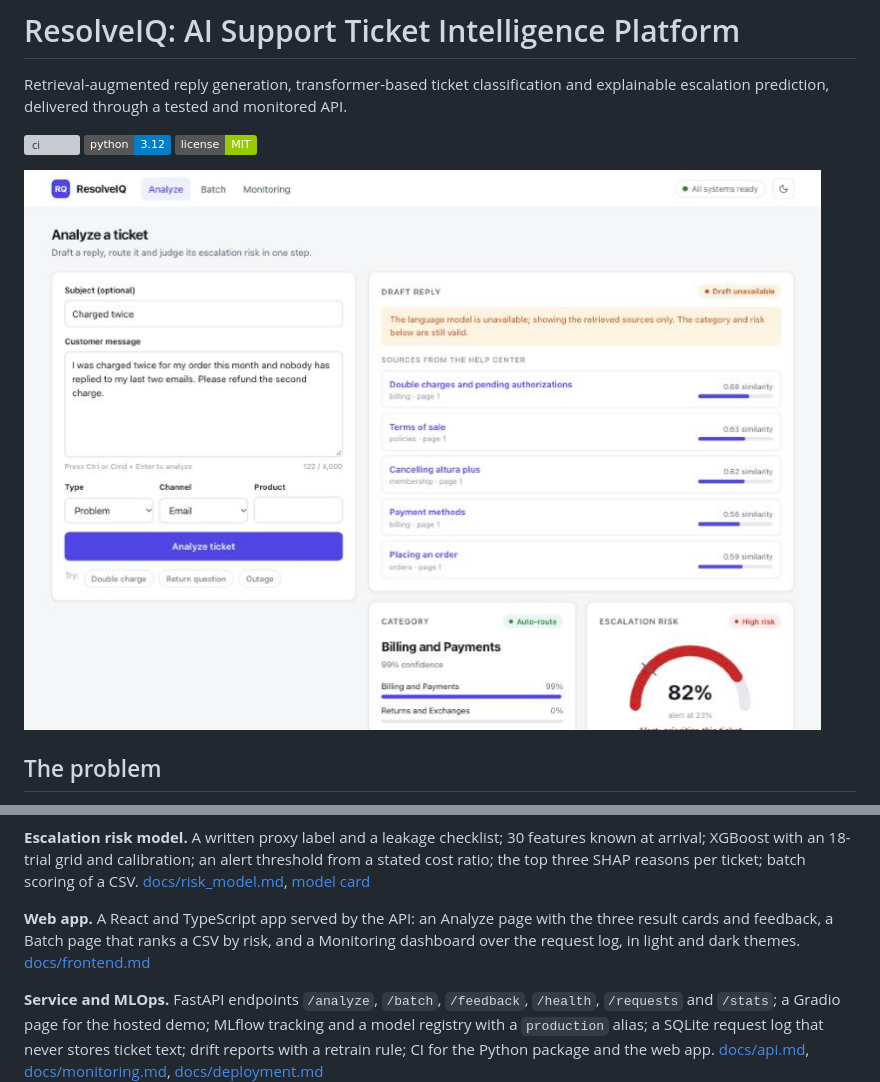
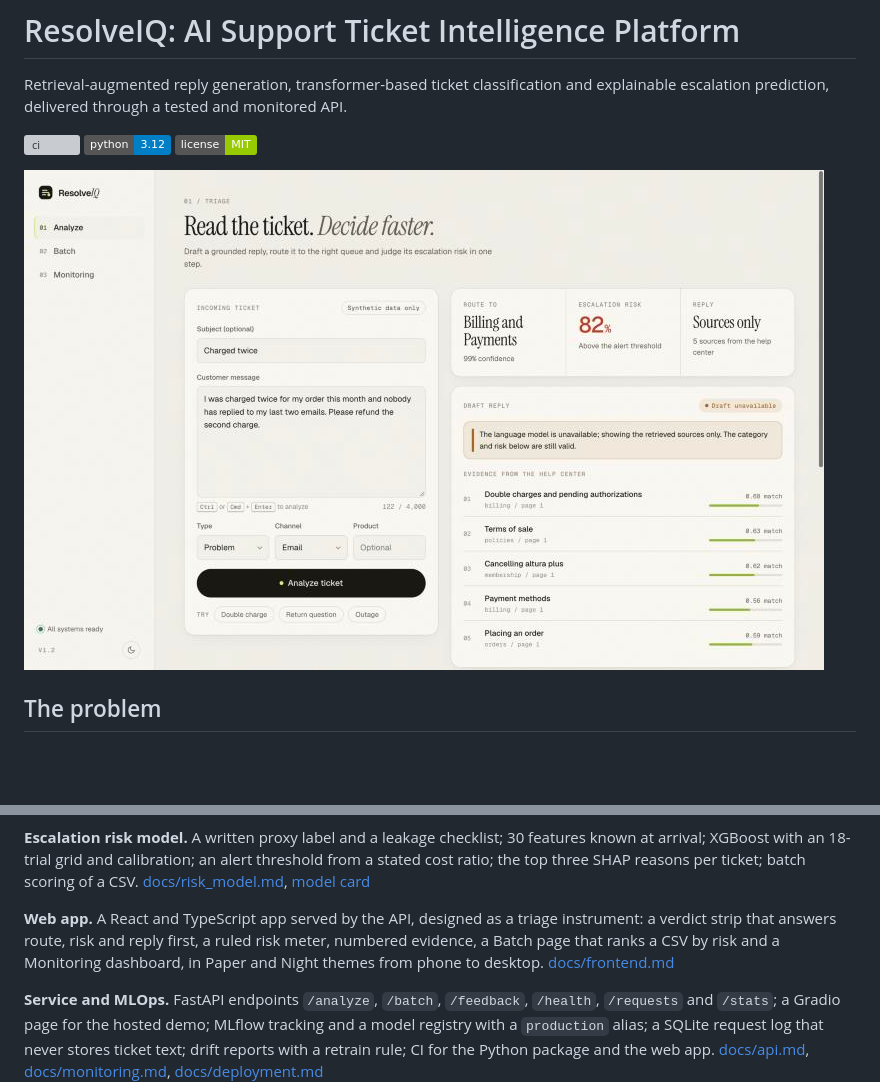
Before and after one commit to ManasSaxena14/ResolveIQ, a Markdown page: README.md, 2 parts joined by grey strips. Rendered like a GitHub page; pictures changed too: docs/images/web_app.jpg; badges without logos; blank space fills up the shorter version; grey boxes are pictures that could not be loaded.

```diff
--- a/README.md
+++ b/README.md
@@ -111,9 +111,10 @@ known at arrival; XGBoost with an 18-trial grid and calibration; an alert thresh
 a stated cost ratio; the top three SHAP reasons per ticket; batch scoring of a CSV.
 [docs/risk_model.md](docs/risk_model.md), [model card](docs/model_card_risk.md)
 
-**Web app.** A React and TypeScript app served by the API: an Analyze page with the
-three result cards and feedback, a Batch page that ranks a CSV by risk, and a Monitoring
-dashboard over the request log, in light and dark themes.
+**Web app.** A React and TypeScript app served by the API, designed as a triage
+instrument: a verdict strip that answers route, risk and reply first, a ruled risk meter,
+numbered evidence, a Batch page that ranks a CSV by risk and a Monitoring dashboard, in
+Paper and Night themes from phone to desktop.
 [docs/frontend.md](docs/frontend.md)
 
 **Service and MLOps.** FastAPI endpoints `/analyze`, `/batch`, `/feedback`, `/health`,
```
Also changed, not shown: CHANGELOG.md (+16 -0 lines), docs/frontend.md (+32 -6 lines), docs/images/web_app_night.jpg (added), docs/images/web_app_phone.jpg (added), 4 other files.
